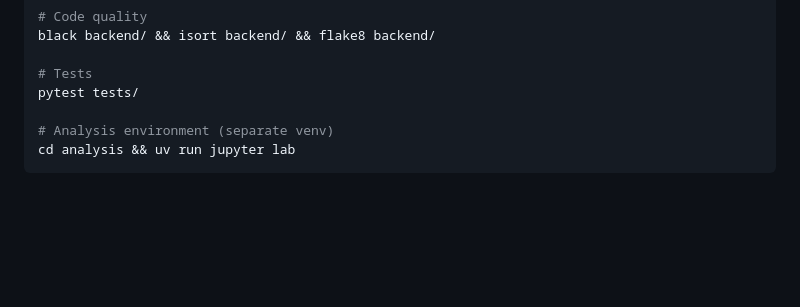
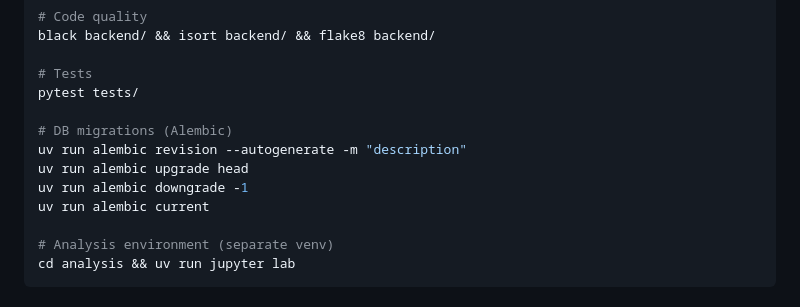
Before and after one commit to Jungjihyuk/job_scraper, a Markdown page: CLAUDE.md, the part around the change. Drawn GitHub-style; blank space fills up the shorter version.

Commit message:
docs: Add Alembic commands to CLAUDE.md
Co-Authored-By: Claude Opus 4.6 <noreply@anthropic.com>

```diff
--- a/CLAUDE.md
+++ b/CLAUDE.md
@@ -28,6 +28,12 @@ black backend/ && isort backend/ && flake8 backend/
 
 # Tests
 pytest tests/
+
+# DB migrations (Alembic)
+uv run alembic revision --autogenerate -m "description"
+uv run alembic upgrade head
+uv run alembic downgrade -1
+uv run alembic current
 
 # Analysis environment (separate venv)
 cd analysis && uv run jupyter lab
```
